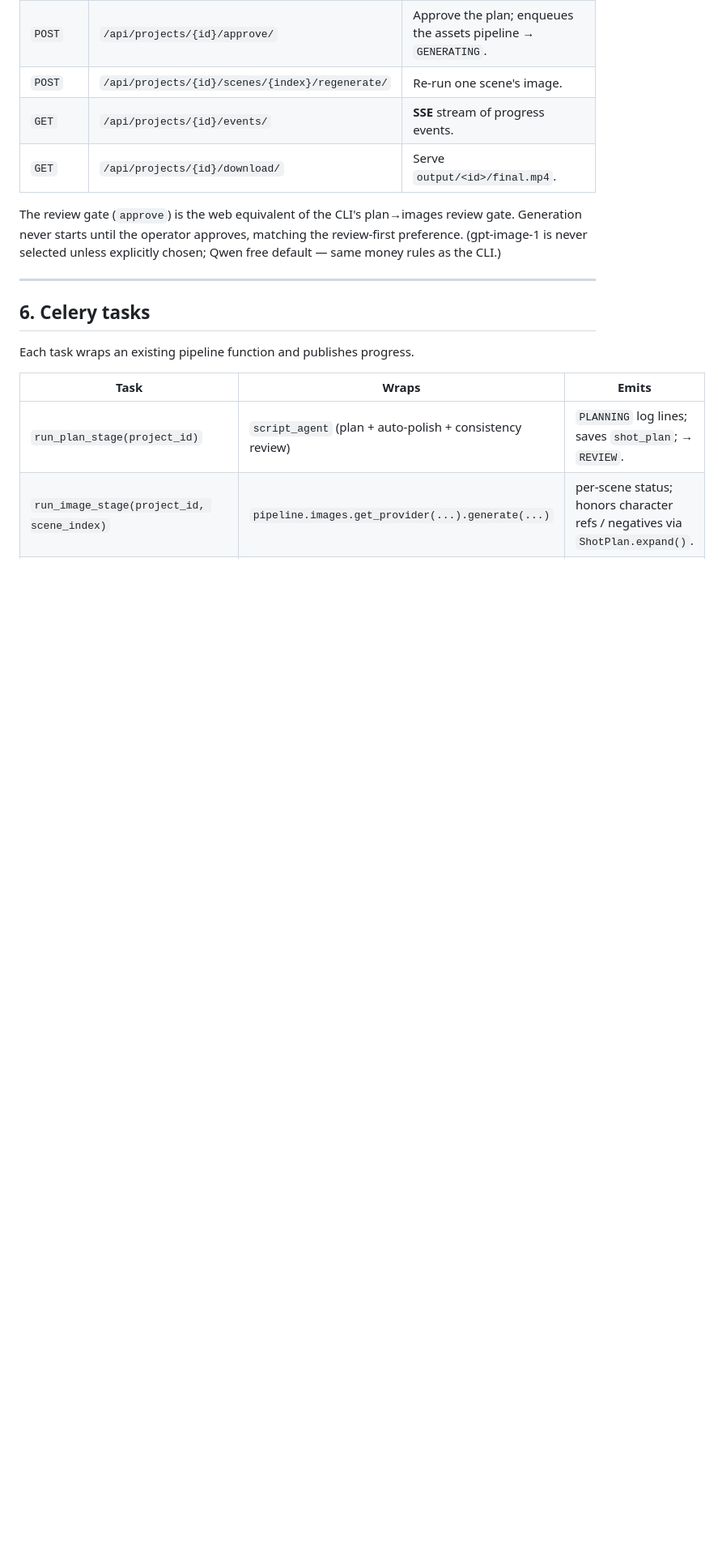
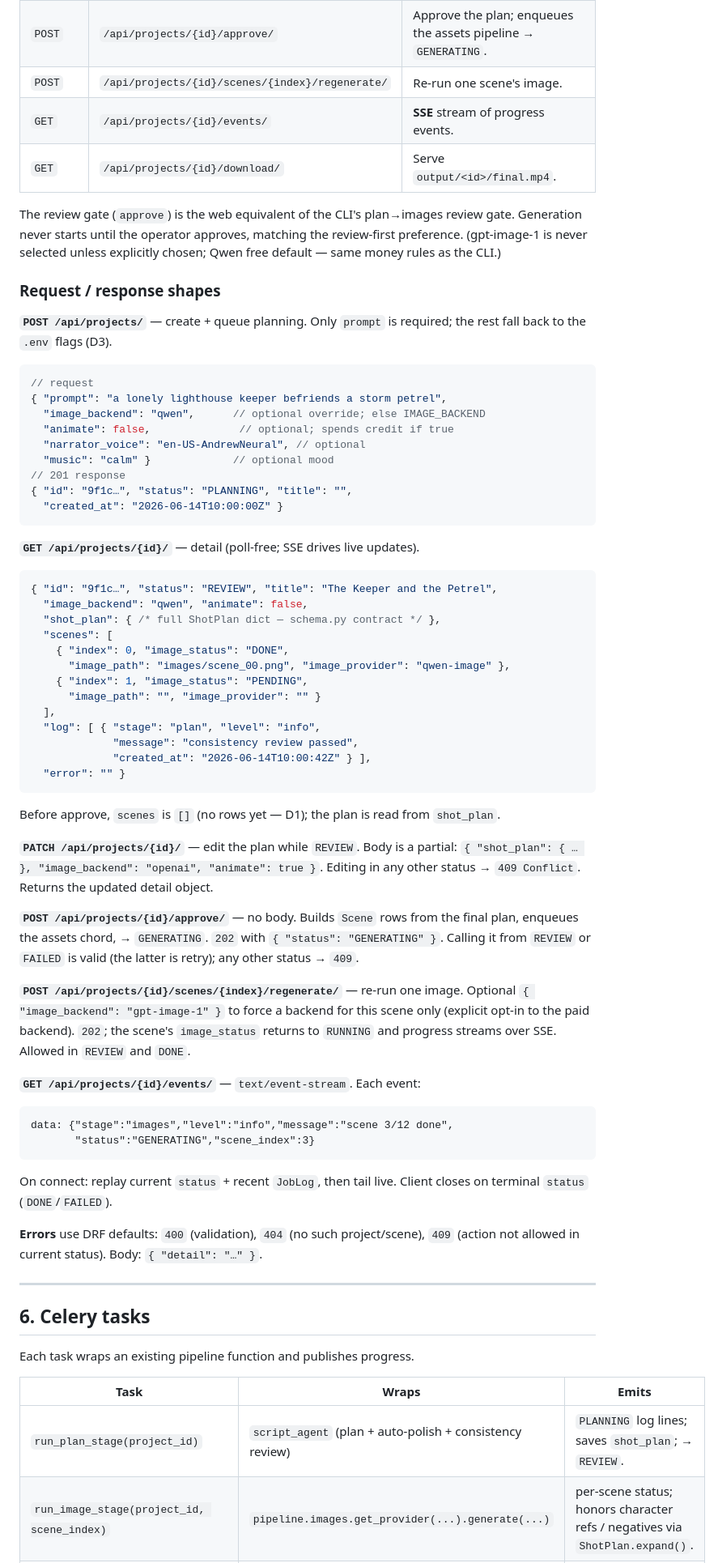
Before and after one commit to valkrypton/generative-ai-vdos, a Markdown page: docs/webapp-mvp-spec.md, the part around one of its changes. Shown at 81% size. Drawn GitHub-style; blank space fills up the shorter version.

````diff
--- a/docs/webapp-mvp-spec.md
+++ b/docs/webapp-mvp-spec.md
@@ -149,6 +196,65 @@ The review gate (`approve`) is the web equivalent of the CLI's plan→images rev
 gate. Generation never starts until the operator approves, matching the
 review-first preference. (gpt-image-1 is never selected unless explicitly chosen;
 Qwen free default — same money rules as the CLI.)
+
+### Request / response shapes
+
+**`POST /api/projects/`** — create + queue planning. Only `prompt` is required; the
+rest fall back to the `.env` flags (D3).
+```jsonc
+// request
+{ "prompt": "a lonely lighthouse keeper befriends a storm petrel",
+  "image_backend": "qwen",      // optional override; else IMAGE_BACKEND
+  "animate": false,              // optional; spends credit if true
+  "narrator_voice": "en-US-AndrewNeural", // optional
+  "music": "calm" }             // optional mood
+// 201 response
+{ "id": "9f1c…", "status": "PLANNING", "title": "",
+  "created_at": "2026-06-14T10:00:00Z" }
+```
+
+**`GET /api/projects/{id}/`** — detail (poll-free; SSE drives live updates).
+```jsonc
+{ "id": "9f1c…", "status": "REVIEW", "title": "The Keeper and the Petrel",
+  "image_backend": "qwen", "animate": false,
+  "shot_plan": { /* full ShotPlan dict — schema.py contract */ },
+  "scenes": [
+    { "index": 0, "image_status": "DONE",
+      "image_path": "images/scene_00.png", "image_provider": "qwen-image" },
+    { "index": 1, "image_status": "PENDING",
+      "image_path": "", "image_provider": "" }
+  ],
+  "log": [ { "stage": "plan", "level": "info",
+             "message": "consistency review passed",
+             "created_at": "2026-06-14T10:00:42Z" } ],
+  "error": "" }
+```
+Before approve, `scenes` is `[]` (no rows yet — D1); the plan is read from `shot_plan`.
+
+**`PATCH /api/projects/{id}/`** — edit the plan while `REVIEW`. Body is a partial:
+`{ "shot_plan": { … }, "image_backend": "openai", "animate": true }`. Editing in any
+other status → `409 Conflict`. Returns the updated detail object.
+
+**`POST /api/projects/{id}/approve/`** — no body. Builds `Scene` rows from the final
+plan, enqueues the assets chord, → `GENERATING`. `202` with `{ "status": "GENERATING" }`.
+Calling it from `REVIEW` or `FAILED` is valid (the latter is retry); any other
+status → `409`.
+
+**`POST /api/projects/{id}/scenes/{index}/regenerate/`** — re-run one image. Optional
+`{ "image_backend": "gpt-image-1" }` to force a backend for this scene only (explicit
+opt-in to the paid backend). `202`; the scene's `image_status` returns to `RUNNING`
+and progress streams over SSE. Allowed in `REVIEW` and `DONE`.
+
+**`GET /api/projects/{id}/events/`** — `text/event-stream`. Each event:
+```
+data: {"stage":"images","level":"info","message":"scene 3/12 done",
+       "status":"GENERATING","scene_index":3}
+```
+On connect: replay current `status` + recent `JobLog`, then tail live. Client closes
+on terminal `status` (`DONE`/`FAILED`).
+
+**Errors** use DRF defaults: `400` (validation), `404` (no such project/scene),
+`409` (action not allowed in current status). Body: `{ "detail": "…" }`.
 
 ---
 
````
Also changed, not shown: other parts of docs/webapp-mvp-spec.md (+47 -0 lines).
